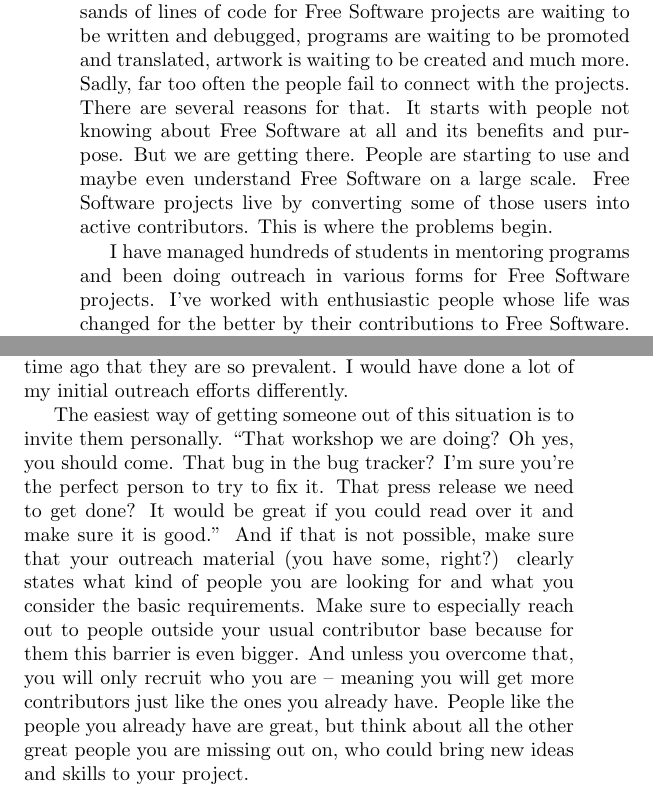
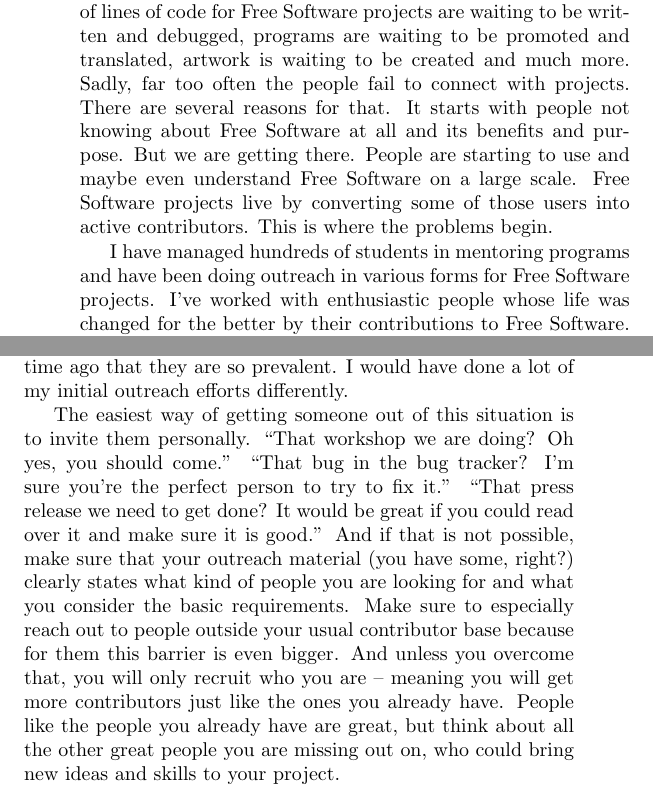
Before and after one commit to Open-Advice/Open-Advice, a LaTeX thesis (Open-Advice.tex, which reads mentoringrecruiting/LydiaPintscher.tex): two parts of pages 56 and 57 of 282, joined at a grey line, cut so that both start at the same text. Compiled offline with pdfLaTeX.

Commit message:
Cleanup pass on Lydia's essay
* minor phrasing tweaking
* broke up the conversation into three separate conversations (that makes
  more sense if you look at the diff) because it seems like three examples
  of approaching people and bringing them in rather than one approach
  with three components

```diff
--- a/mentoringrecruiting/LydiaPintscher.tex
+++ b/mentoringrecruiting/LydiaPintscher.tex
@@ -13,14 +13,14 @@
 matters. Every single day thousands of lines of code for Free Software projects
 are waiting to be written and debugged, programs are waiting to be promoted and
 translated, artwork is waiting to be created and much more. Sadly, far too often
-the people fail to connect with the projects. There are several reasons for
+the people fail to connect with projects. There are several reasons for
 that. It starts with people not knowing about Free Software at all and its
 benefits and purpose. But we are getting there. People are starting to use and
 maybe even understand Free Software on a large scale. Free Software projects
 live by converting some of those users into active contributors. This is where
 the problems begin.
 
-I have managed hundreds of students in mentoring programs and been doing
+I have managed hundreds of students in mentoring programs and have been doing
 outreach in various forms for Free Software projects. I've worked with
 enthusiastic people whose life was changed for the better by their contributions
 to Free Software. But there is one theme I see over and over again and it breaks
@@ -44,16 +44,18 @@
 are so prevalent. I would have done a lot of my initial outreach efforts
 differently.
 
-The easiest way of getting someone out of this situation is to invite them
-personally. ``That workshop we are doing? Oh yes, you should come. That bug in
-the bug tracker? I'm sure you're the perfect person to try to fix it. That press
-release we need to get done? It would be great if you could read over it and
-make sure it is good.'' And if that is not possible, make sure that your
-outreach material (you have some, right?) clearly states what kind of people you
-are looking for and what you consider the basic requirements. Make sure to
-especially reach out to people outside your usual contributor base because for
-them this barrier is even bigger. And unless you overcome that, you will only
-recruit who you are -- meaning you will get more contributors just like the ones
-you already have. People like the people you already have are great, but think
-about all the other great people you are missing out on, who could bring new
-ideas and skills to your project.
+The easiest way of getting someone out of this situation is to invite
+them personally. ``That workshop we are doing? Oh yes, you should
+come.'' ``That bug in the bug tracker? I'm sure you're the perfect
+person to try to fix it.'' ``That press release we need to get done?
+It would be great if you could read over it and make sure it is
+good.'' And if that is not possible, make sure that your outreach
+material (you have some, right?) clearly states what kind of people
+you are looking for and what you consider the basic requirements. Make
+sure to especially reach out to people outside your usual contributor
+base because for them this barrier is even bigger. And unless you
+overcome that, you will only recruit who you are -- meaning you will
+get more contributors just like the ones you already have. People like
+the people you already have are great, but think about all the other
+great people you are missing out on, who could bring new ideas and
+skills to your project.
```
